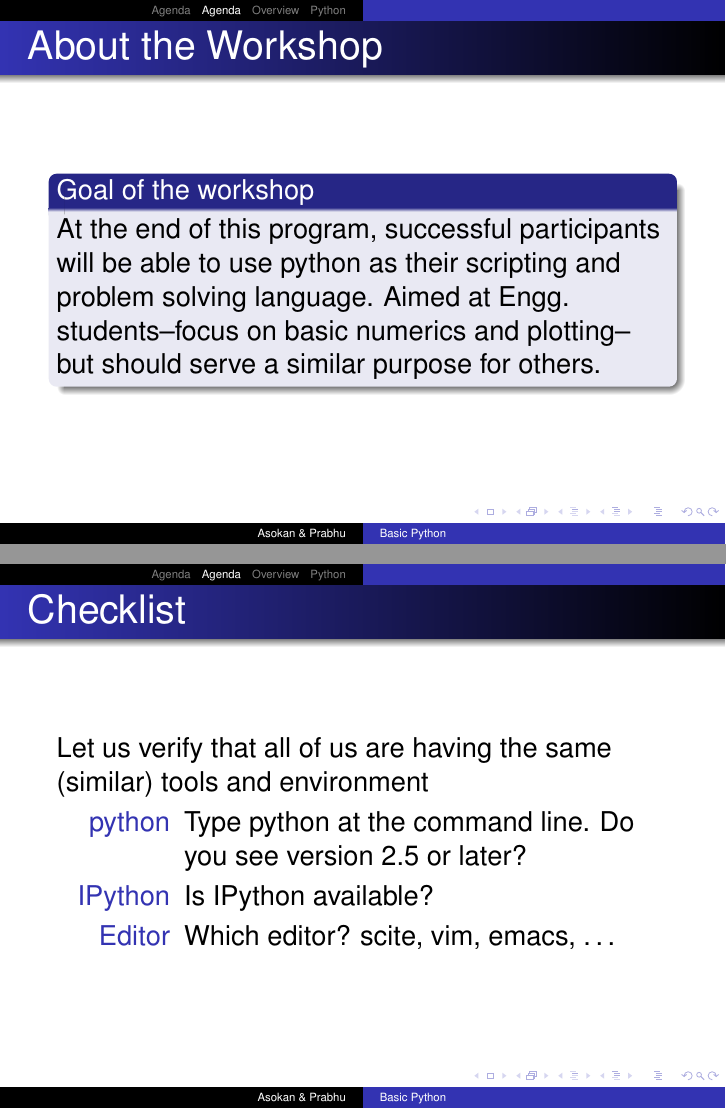
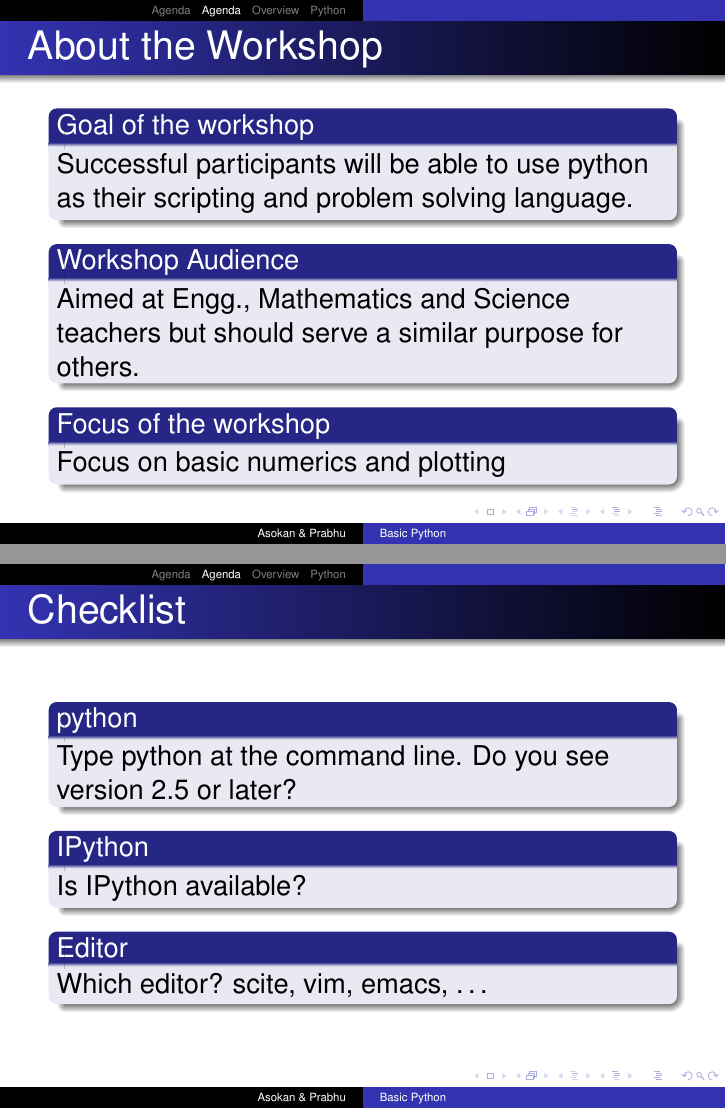
Before and after one commit to FOSSEE/workshops, LaTeX slides (day1/Session-1.tex): pages 5 and 6 of 98, joined at a grey line. Compiled offline with pdfLaTeX.

Commit message:
Session 1 slides cleaned up. Waiting for review.

```diff
--- a/day1/Session-1.tex
+++ b/day1/Session-1.tex
@@ -150,17 +150,26 @@
 \section{Agenda}
 \begin{frame}{About the Workshop}
   \begin{block}{Goal of the workshop}
-	At the end of this program, successful participants will be able to use python as their scripting and problem solving language. Aimed at Engg. students--focus on basic numerics and plotting-- but should serve a similar purpose for others.
+	Successful participants will be able to use python as their scripting and problem solving language.
   \end{block}
+  \begin{block}{Workshop Audience}
+        Aimed at Engg., Mathematics and Science teachers  but should serve a similar purpose for others.
+  \end{block}
+  \begin{block}{Focus of the workshop}
+        Focus on basic numerics and plotting
+  \end{block}
 \end{frame}
 
 \begin{frame}{Checklist}
-  Let us verify that all of us are having the same (similar) tools and environment
-  \begin{description}
-	\item[python] Type python at the command line. Do you see version 2.5 or later?
-	\item[IPython] Is IPython available?
-	\item[Editor] Which editor? scite, vim, emacs, \ldots
-  \end{description}
+	\begin{block}{python}
+          Type python at the command line. Do you see version 2.5 or later?
+        \end{block}
+        \begin{block}{IPython}
+          Is IPython available?
+        \end{block}
+        \begin{block}{Editor}
+          Which editor? scite, vim, emacs, \ldots
+        \end{block}
 \end{frame}
 
 \section{Overview}
```
Also changed, not shown: day1/Session-1.pdf, day1/Session-1.tex (24 more changed lines), 1 other file.
